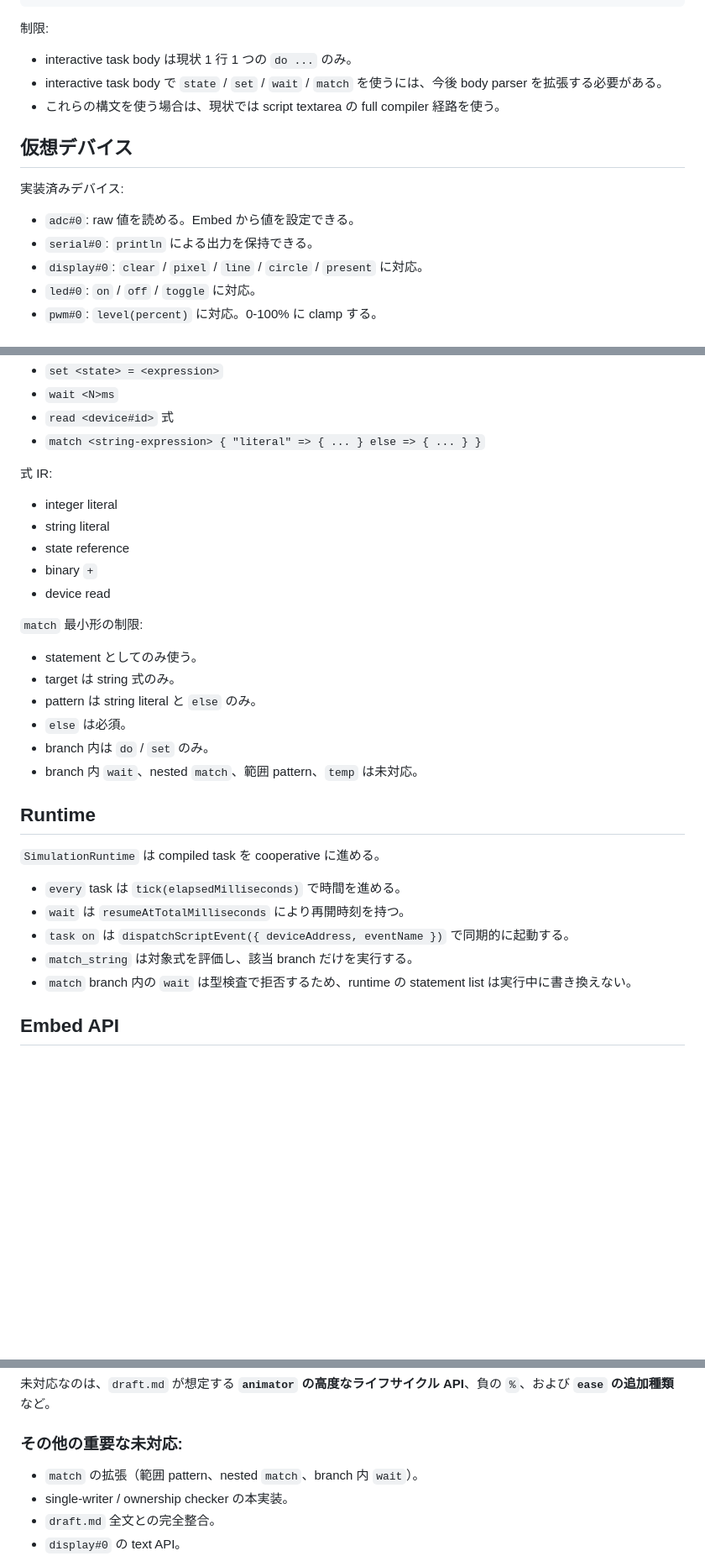
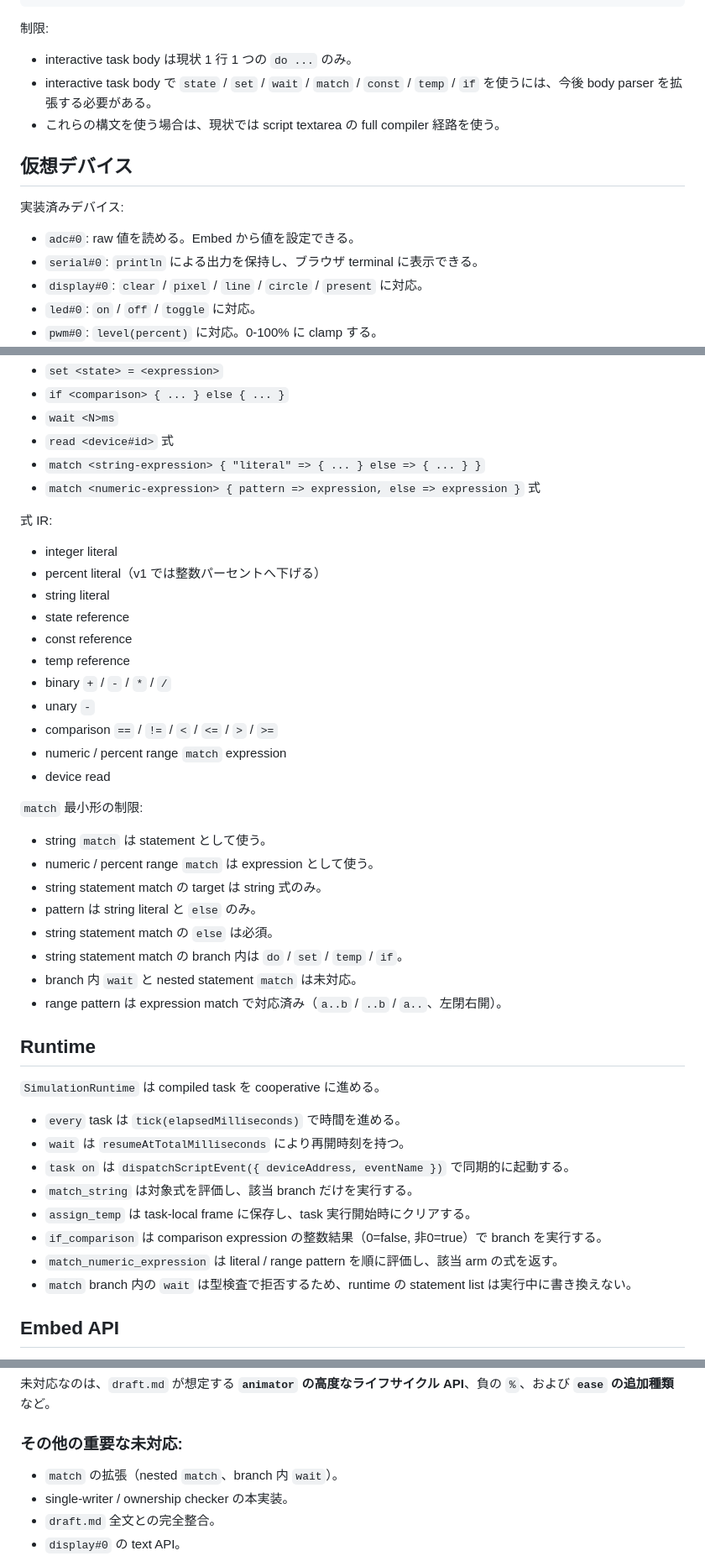
Before and after one commit to takuto-NA/kibo-script, a Markdown page: STATUS.md, 3 parts joined by grey strips. Shown at 84% size. Drawn GitHub-style; blank space fills up the shorter version.

```diff
--- a/STATUS.md
+++ b/STATUS.md
@@ -88,7 +89,7 @@ drop task <name>
 制限:
 
 - interactive task body は現状 1 行 1 つの `do ...` のみ。
-- interactive task body で `state` / `set` / `wait` / `match` を使うには、今後 body parser を拡張する必要がある。
+- interactive task body で `state` / `set` / `wait` / `match` / `const` / `temp` / `if` を使うには、今後 body parser を拡張する必要がある。
 - これらの構文を使う場合は、現状では script textarea の full compiler 経路を使う。
 
 ## 仮想デバイス
@@ -96,7 +97,7 @@ drop task <name>
 実装済みデバイス:
 
 - `adc#0`: raw 値を読める。Embed から値を設定できる。
-- `serial#0`: `println` による出力を保持できる。
+- `serial#0`: `println` による出力を保持し、ブラウザ terminal に表示できる。
 - `display#0`: `clear` / `pixel` / `line` / `circle` / `present` に対応。
 - `led#0`: `on` / `off` / `toggle` に対応。
 - `pwm#0`: `level(percent)` に対応。0-100% に clamp する。
@@ -125,24 +128,34 @@ drop task <name>
 - `set <state> = <expression>`
+- `if <comparison> { ... } else { ... }`
 - `wait <N>ms`
 - `read <device#id>` 式
 - `match <string-expression> { "literal" => { ... } else => { ... } }`
+- `match <numeric-expression> { pattern => expression, else => expression }` 式
 
 式 IR:
 
 - integer literal
+- percent literal（v1 では整数パーセントへ下げる）
 - string literal
 - state reference
-- binary `+`
+- const reference
+- temp reference
+- binary `+` / `-` / `*` / `/`
+- unary `-`
+- comparison `==` / `!=` / `<` / `<=` / `>` / `>=`
+- numeric / percent range `match` expression
 - device read
 
 `match` 最小形の制限:
 
-- statement としてのみ使う。
-- target は string 式のみ。
+- string `match` は statement として使う。
+- numeric / percent range `match` は expression として使う。
+- string statement match の target は string 式のみ。
 - pattern は string literal と `else` のみ。
-- `else` は必須。
-- branch 内は `do` / `set` のみ。
-- branch 内 `wait`、nested `match`、範囲 pattern、`temp` は未対応。
+- string statement match の `else` は必須。
+- string statement match の branch 内は `do` / `set` / `temp` / `if`。
+- branch 内 `wait` と nested statement `match` は未対応。
+- range pattern は expression match で対応済み（`a..b` / `..b` / `a..`、左閉右開）。
 
 ## Runtime
 
@@ -152,6 +165,9 @@ drop task <name>
 - `wait` は `resumeAtTotalMilliseconds` により再開時刻を持つ。
 - `task on` は `dispatchScriptEvent({ deviceAddress, eventName })` で同期的に起動する。
 - `match_string` は対象式を評価し、該当 branch だけを実行する。
+- `assign_temp` は task-local frame に保存し、task 実行開始時にクリアする。
+- `if_comparison` は comparison expression の整数結果（0=false, 非0=true）で branch を実行する。
+- `match_numeric_expression` は literal / range pattern を順に評価し、該当 arm の式を返す。
 - `match` branch 内の `wait` は型検査で拒否するため、runtime の statement list は実行中に書き換えない。
 
 ## Embed API
@@ -335,7 +357,7 @@ task fade_out on button.pressed {
 未対応なのは、`draft.md` が想定する **`animator` の高度なライフサイクル API**、負の `%`、および **`ease` の追加種類** など。
 
 ### その他の重要な未対応:
-- `match` の拡張（範囲 pattern、nested `match`、branch 内 `wait`）。
+- `match` の拡張（nested `match`、branch 内 `wait`）。
 - single-writer / ownership checker の本実装。
 - `draft.md` 全文との完全整合。
 - `display#0` の text API。
```
Also changed, not shown: other parts of STATUS.md (+15 -6 lines).
